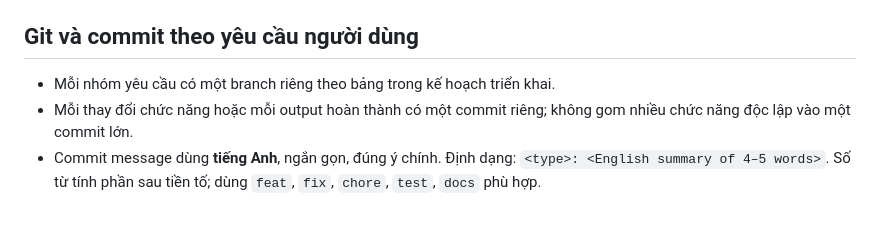
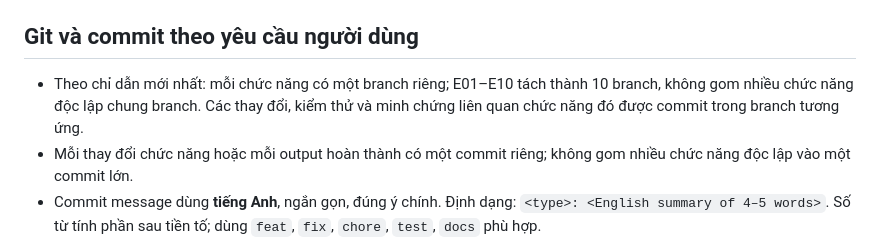
Before and after one commit to Katie-217/MiniCloud, a Markdown page: AGENTS.md, the part around the change. Rendered like a GitHub page; blank space fills up the shorter version.

```diff
--- a/AGENTS.md
+++ b/AGENTS.md
@@ -10,7 +10,7 @@
 
 ## Git và commit theo yêu cầu người dùng
 
-- Mỗi nhóm yêu cầu có một branch riêng theo bảng trong kế hoạch triển khai.
+- Theo chỉ dẫn mới nhất: mỗi chức năng có một branch riêng; E01–E10 tách thành 10 branch, không gom nhiều chức năng độc lập chung branch. Các thay đổi, kiểm thử và minh chứng liên quan chức năng đó được commit trong branch tương ứng.
 - Mỗi thay đổi chức năng hoặc mỗi output hoàn thành có một commit riêng; không gom nhiều chức năng độc lập vào một commit lớn.
 - Commit message dùng **tiếng Anh**, ngắn gọn, đúng ý chính. Định dạng: `<type>: <English summary of 4–5 words>`. Số từ tính phần sau tiền tố; dùng `feat`, `fix`, `chore`, `test`, `docs` phù hợp.
 - Ví dụ hợp lệ: `feat: serve home and blog`, `feat: add hello API endpoint`, `fix: correct authentication proxy routing`, `docs: update output tracking status`.
```
Also changed, not shown: KE_HOACH_HOAN_THIEN_LOCAL.md (+21 -1 lines), TIEN_DO_OUTPUT.md (+2 -0 lines).
